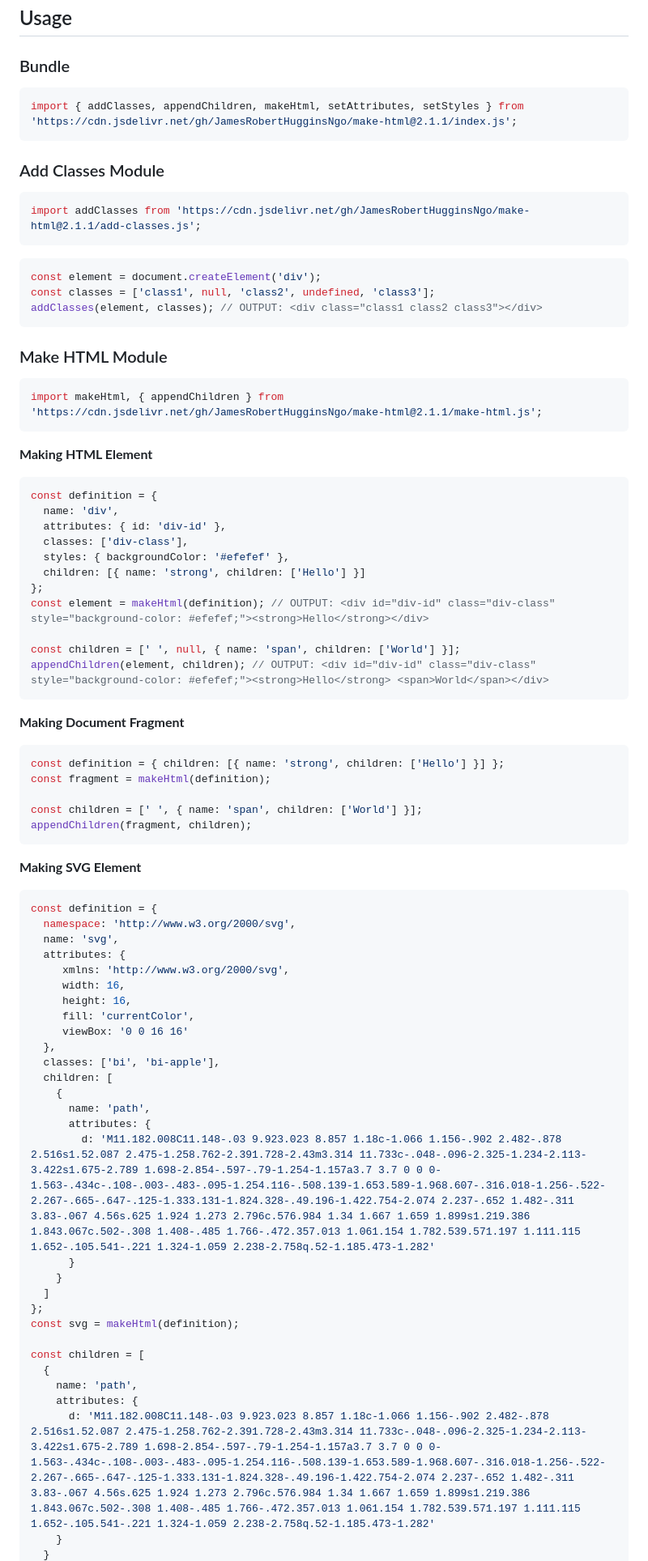
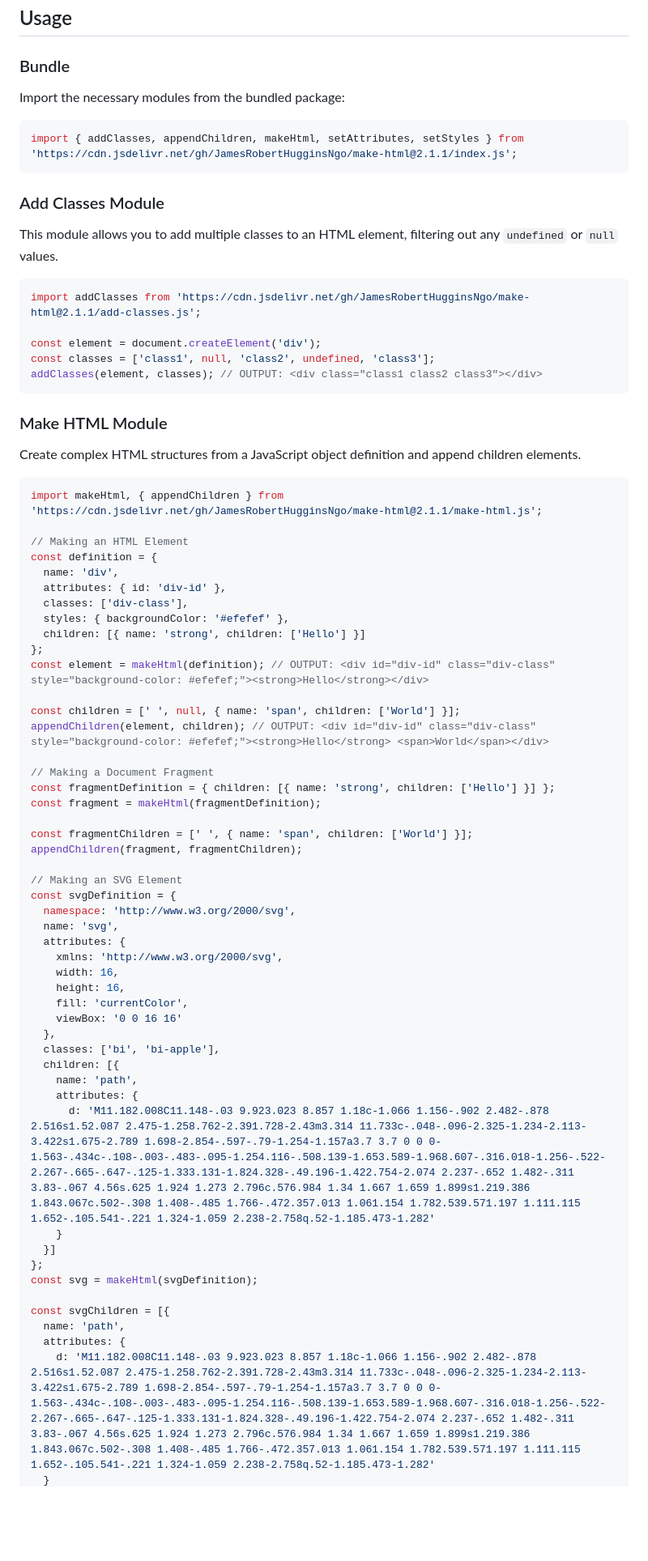
Before and after one commit to JamesRobertHugginsNgo/make-html, a Markdown page: README.md, the part around the change printed below. Shown: that part at 81% size. Rendered like a GitHub page; blank space fills up the shorter version.

Commit message:
incorporate chatgpt output

````diff
--- a/README.md
+++ b/README.md
@@ -6,16 +6,19 @@
 
 ### Bundle
 
-``` JavaScript
+Import the necessary modules from the bundled package:
+
+```javascript
 import { addClasses, appendChildren, makeHtml, setAttributes, setStyles } from 'https://cdn.jsdelivr.net/gh/JamesRobertHugginsNgo/make-html@2.1.1/index.js';
 ```
+
 ### Add Classes Module
 
-``` JavaScript
+This module allows you to add multiple classes to an HTML element, filtering out any `undefined` or `null` values.
+
+```javascript
 import addClasses from 'https://cdn.jsdelivr.net/gh/JamesRobertHugginsNgo/make-html@2.1.1/add-classes.js';
-```
 
-``` JavaScript
 const element = document.createElement('div');
 const classes = ['class1', null, 'class2', undefined, 'class3'];
 addClasses(element, classes); // OUTPUT: <div class="class1 class2 class3"></div>
@@ -23,13 +26,12 @@ addClasses(element, classes); // OUTPUT: <div class="class1 class2 class3"></div
 
 ### Make HTML Module
 
-``` JavaScript
+Create complex HTML structures from a JavaScript object definition and append children elements.
+
+```javascript
 import makeHtml, { appendChildren } from 'https://cdn.jsdelivr.net/gh/JamesRobertHugginsNgo/make-html@2.1.1/make-html.js';
-```
 
-**Making HTML Element**
-
-``` JavaScript
+// Making an HTML Element
 const definition = {
   name: 'div',
   attributes: { id: 'div-id' },
@@ -41,47 +43,37 @@ const element = makeHtml(definition); // OUTPUT: <div id="div-id" class="div-cla
 
 const children = [' ', null, { name: 'span', children: ['World'] }];
 appendChildren(element, children); // OUTPUT: <div id="div-id" class="div-class" style="background-color: #efefef;"><strong>Hello</strong> <span>World</span></div>
-```
 
-**Making Document Fragment**
+// Making a Document Fragment
+const fragmentDefinition = { children: [{ name: 'strong', children: ['Hello'] }] };
+const fragment = makeHtml(fragmentDefinition);
 
-``` JavaScript
-const definition = { children: [{ name: 'strong', children: ['Hello'] }] };
-const fragment = makeHtml(definition);
+const fragmentChildren = [' ', { name: 'span', children: ['World'] }];
+appendChildren(fragment, fragmentChildren);
 
-const children = [' ', { name: 'span', children: ['World'] }];
-appendChildren(fragment, children);
-```
-
-**Making SVG Element**
-
-``` JavaScript
-const definition = {
+// Making an SVG Element
+const svgDefinition = {
   namespace: 'http://www.w3.org/2000/svg',
   name: 'svg',
   attributes: {
-     xmlns: 'http://www.w3.org/2000/svg',
-     width: 16,
-     height: 16,
-     fill: 'currentColor',
-     viewBox: '0 0 16 16'
+    xmlns: 'http://www.w3.org/2000/svg',
+    width: 16,
+    height: 16,
+    fill: 'currentColor',
+    viewBox: '0 0 16 16'
   },
   classes: ['bi', 'bi-apple'],
-  children: [
-    {
-      name: 'path',
-      attributes: {
-        d: 'M11.182.008C11.148-.03 9.923.023 8.857 1.18c-1.066 1.156-.902 2.482-.878 2.516s1.52.087 2.475-1.258.762-2.391.728-2.43m3.314 11.733c-.048-.096-2.325-1.234-2.113-3.422s1.675-2.789 1.698-2.854-.597-.79-1.254-1.157a3.7 3.7 0 0 0-1.563-.434c-.108-.003-.483-.095-1.254.116-.508.139-1.653.589-1.968.607-.316.018-1.256-.522-2.267-.665-.647-.125-1.333.131-1.824.328-.49.196-1.422.754-2.074 2.237-.652 1.482-.311 3.83-.067 4.56s.625 1.924 1.273 2.796c.576.984 1.34 1.667 1.659 1.899s1.219.386 1.843.067c.502-.308 1.408-.485 1.766-.472.357.013 1.061.154 1.782.539.571.197 1.111.115 1.652-.105.541-.221 1.324-1.059 2.238-2.758q.52-1.185.473-1.282'
-      }
-    }
-  ]
-};
-const svg = makeHtml(definition);
-
-const children = [
-  {
+  children: [{
     name: 'path',
     attributes: {
       d: 'M11.182.008C11.148-.03 9.923.023 8.857 1.18c-1.066 1.156-.902 2.482-.878 2.516s1.52.087 2.475-1.258.762-2.391.728-2.43m3.314 11.733c-.048-.096-2.325-1.234-2.113-3.422s1.675-2.789 1.698-2.854-.597-.79-1.254-1.157a3.7 3.7 0 0 0-1.563-.434c-.108-.003-.483-.095-1.254.116-.508.139-1.653.589-1.968.607-.316.018-1.256-.522-2.267-.665-.647-.125-1.333.131-1.824.328-.49.196-1.422.754-2.074 2.237-.652 1.482-.311 3.83-.067 4.56s.625 1.924 1.273 2.796c.576.984 1.34 1.667 1.659 1.899s1.219.386 1.843.067c.502-.308 1.408-.485 1.766-.472.357.013 1.061.154 1.782.539.571.197 1.111.115 1.652-.105.541-.221 1.324-1.059 2.238-2.758q.52-1.185.473-1.282'
     }
+  }]
+};
+const svg = makeHtml(svgDefinition);
+
+const svgChildren = [{
+  name: 'path',
+  attributes: {
+    d: 'M11.182.008C11.148-.03 9.923.023 8.857 1.18c-1.066 1.156-.902 2.482-.878 2.516s1.52.087 2.475-1.258.762-2.391.728-2.43m3.314 11.733c-.048-.096-2.325-1.234-2.113-3.422s1.675-2.789 1.698-2.854-.597-.79-1.254-1.157a3.7 3.7 0 0 0-1.563-.434c-.108-.003-.483-.095-1.254.116-.508.139-1.653.589-1.968.607-.316.018-1.256-.522-2.267-.665-.647-.125-1.333.131-1.824.328-.49.196-1.422.754-2.074 2.237-.652 1.482-.311 3.83-.067 4.56s.625 1.924 1.273 2.796c.576.984 1.34 1.667 1.659 1.899s1.219.386 1.843.067c.502-.308 1.408-.485 1.766-.472.357.013 1.061.154 1.782.539.571.197 1.111.115 1.652-.105.541-.221 1.324-1.059 2.238-2.758q.52-1.185.473-1.282'
   }
````
Also changed, not shown: other parts of README.md (+8 -8 lines).
